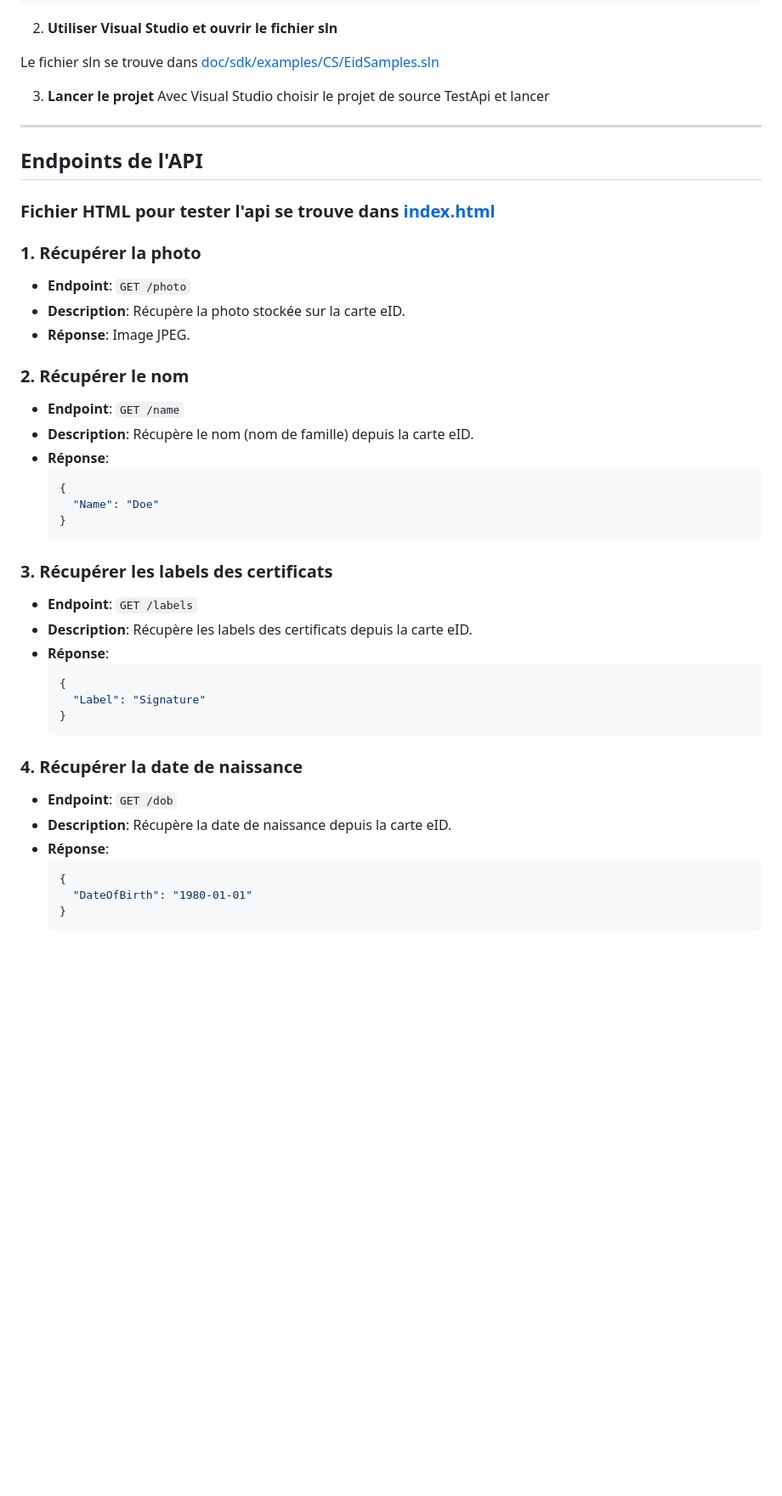
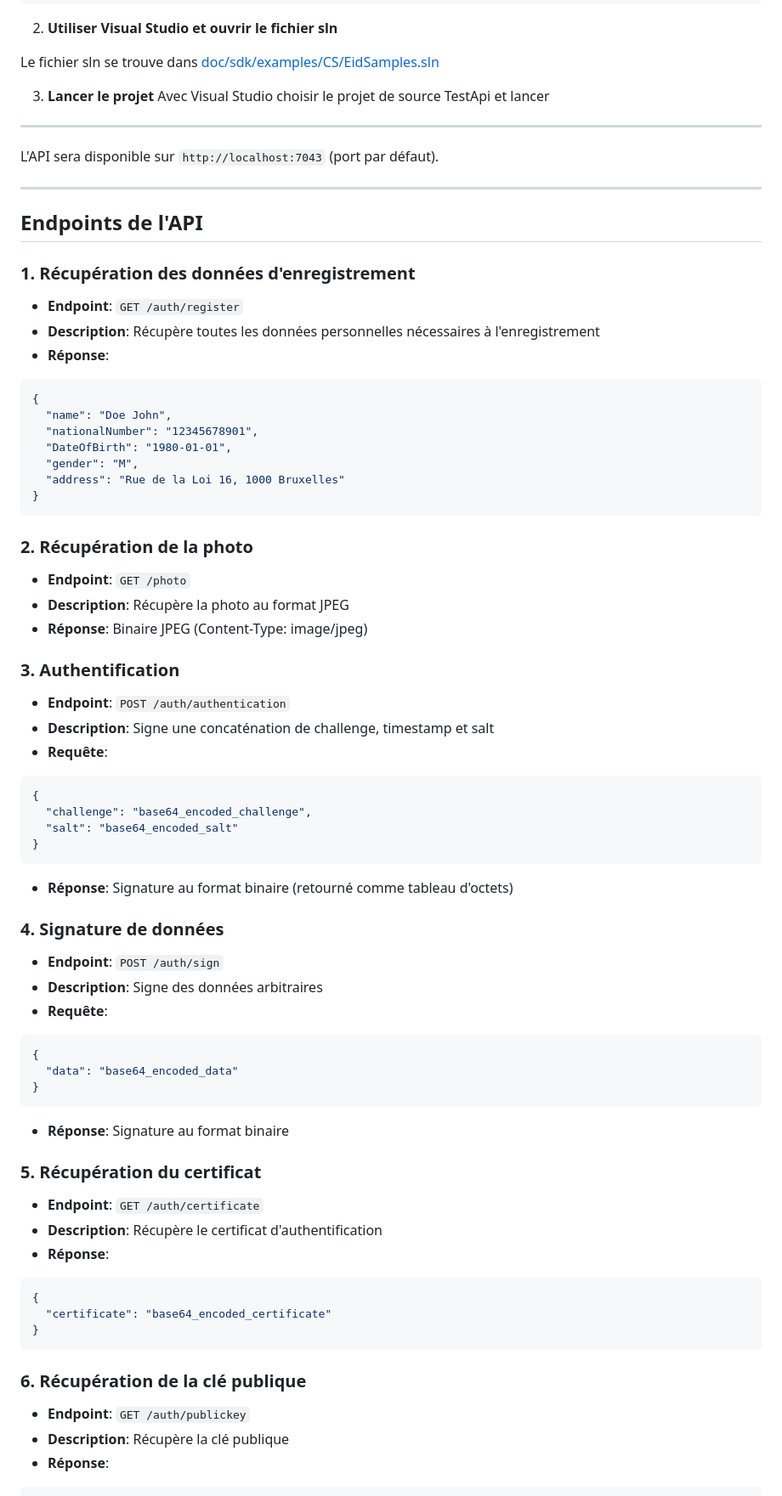
Before and after one commit to JeremyMarbaise/eid_middleware, a Markdown page: README.md, the part around the change printed below. Shown: that part at 85% size. GitHub-like rendering; blank space fills up the shorter version.

````diff
--- a/README.md
+++ b/README.md
@@ -85,42 +52,65 @@ L'api Asp.net se trouve dans [examples/CS/TestApi](examples/CS/TestApi).
 ---
 
 
+L'API sera disponible sur `http://localhost:7043` (port par défaut).
+
+---
+
 ## Endpoints de l'API
 
-### Fichier HTML pour tester l'api se trouve dans [index.html](index.html)
+### 1. Récupération des données d'enregistrement
+- **Endpoint**: `GET /auth/register`
+- **Description**: Récupère toutes les données personnelles nécessaires à l'enregistrement
+- **Réponse**:
+```json
+{
+  "name": "Doe John",
+  "nationalNumber": "12345678901",
+  "DateOfBirth": "1980-01-01",
+  "gender": "M",
+  "address": "Rue de la Loi 16, 1000 Bruxelles"
+}
+```
 
-### 1. **Récupérer la photo**
+### 2. Récupération de la photo
 - **Endpoint**: `GET /photo`
-- **Description**: Récupère la photo stockée sur la carte eID.
-- **Réponse**: Image JPEG.
+- **Description**: Récupère la photo au format JPEG
+- **Réponse**: Binaire JPEG (Content-Type: image/jpeg)
 
-### 2. **Récupérer le nom**
-- **Endpoint**: `GET /name`
-- **Description**: Récupère le nom (nom de famille) depuis la carte eID.
+### 3. Authentification
+- **Endpoint**: `POST /auth/authentication`
+- **Description**: Signe une concaténation de challenge, timestamp et salt
+- **Requête**:
+```json
+{
+  "challenge": "base64_encoded_challenge",
+  "salt": "base64_encoded_salt"
+}
+```
+- **Réponse**: Signature au format binaire (retourné comme tableau d'octets)
+
+### 4. Signature de données
+- **Endpoint**: `POST /auth/sign`
+- **Description**: Signe des données arbitraires
+- **Requête**:
+```json
+{
+  "data": "base64_encoded_data"
+}
+```
+- **Réponse**: Signature au format binaire
+
+### 5. Récupération du certificat
+- **Endpoint**: `GET /auth/certificate`
+- **Description**: Récupère le certificat d'authentification
 - **Réponse**:
-  ```json
-  {
-    "Name": "Doe"
-  }
-  ```
+```json
+{
+  "certificate": "base64_encoded_certificate"
+}
+```
 
-### 3. **Récupérer les labels des certificats**
-- **Endpoint**: `GET /labels`
-- **Description**: Récupère les labels des certificats depuis la carte eID.
+### 6. Récupération de la clé publique
+- **Endpoint**: `GET /auth/publickey`
+- **Description**: Récupère la clé publique
 - **Réponse**:
-  ```json
-  {
-    "Label": "Signature"
-  }
-  ```
-
-### 4. **Récupérer la date de naissance**
-- **Endpoint**: `GET /dob`
-- **Description**: Récupère la date de naissance depuis la carte eID.
-- **Réponse**:
-  ```json
-  {
-    "DateOfBirth": "1980-01-01"
-  }
-  ```
-
````
Also changed, not shown: other parts of README.md (+80 -104 lines).
